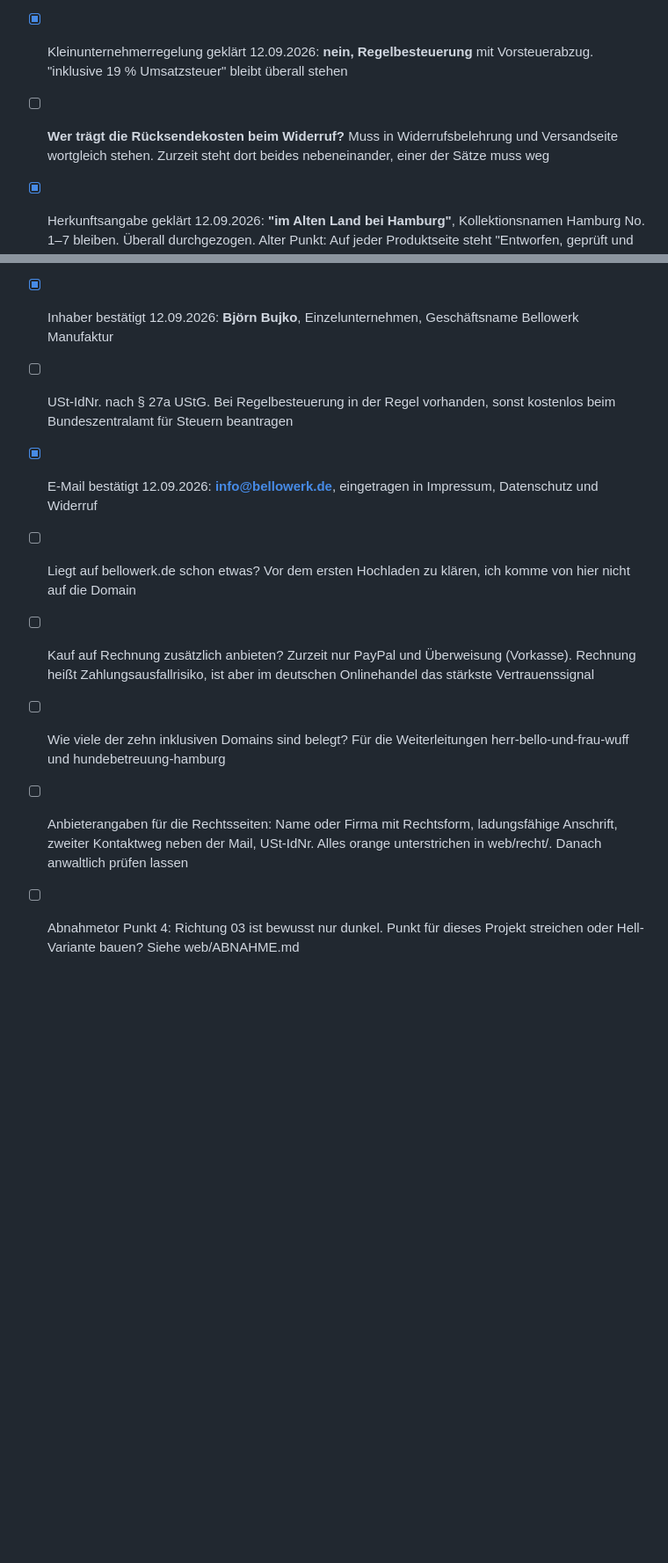
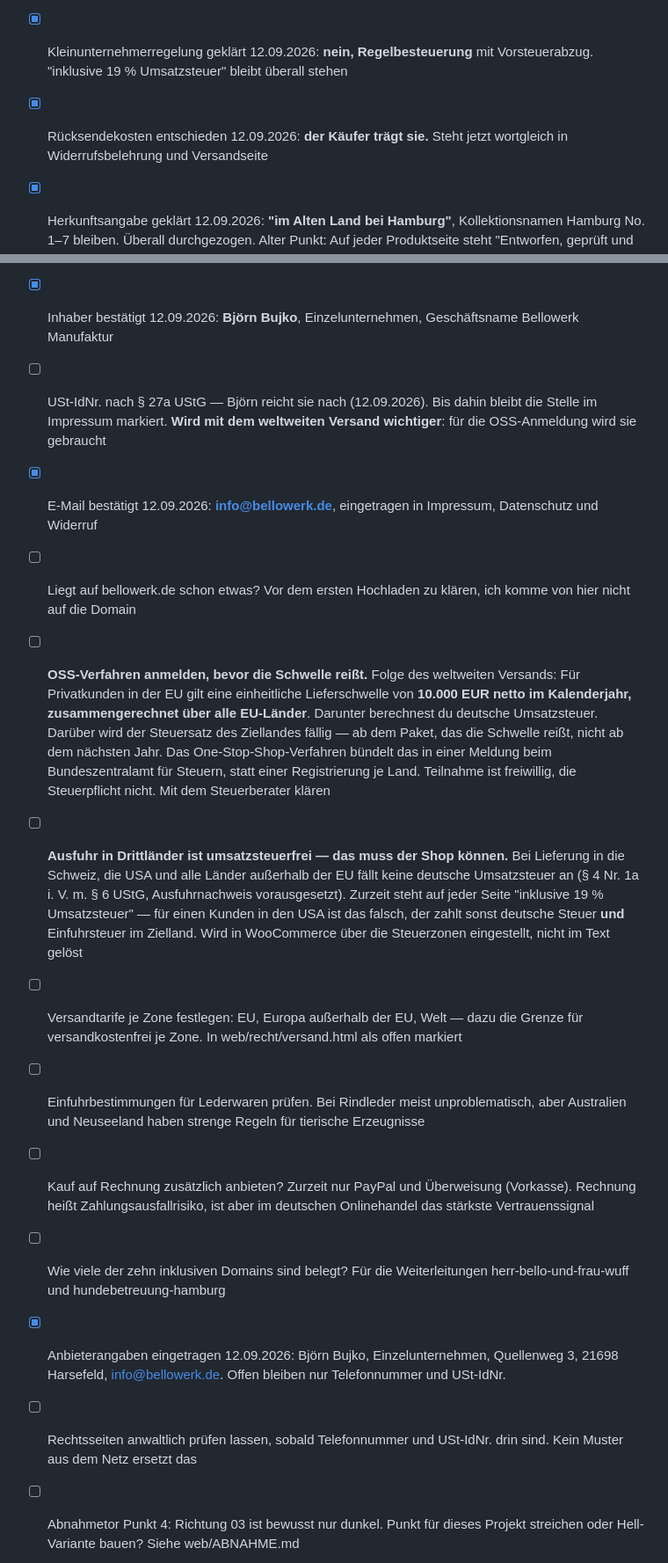
Before and after one commit to nodels81/Orchestrator, a Markdown page: entscheidungen/offen.md, 2 parts joined by grey strips. Shown at 88% size. GitHub-like rendering; blank space fills up the shorter version.

Commit message:
Record the tax consequences of shipping worldwide in the open register
The previous commit changed the pages but the register write failed on a
stale anchor, so the decisions it settled and the obligations it triggers
were missing from the morning brief. Returns and trader details are ticked
off; the EU distance selling threshold, the VAT-free export question, the
per-zone tariffs and the import rules for leather go in as open.

Co-Authored-By: Claude Opus 5 <noreply@anthropic.com>
Claude-Session: https://claude.ai/code/session_01HGFUnVxjmVY1NWWKCAU7Zh

```diff
--- a/entscheidungen/offen.md
+++ b/entscheidungen/offen.md
@@ -36,17 +36,22 @@ Neue Punkte legt jede Abteilung selbst an, unter der passenden Überschrift.
 - [x] Shopsystem entschieden 12.09.2026: **WooCommerce** auf eigenem Webspace bei All-Inkl (Tarif Premium). Nicht Shopify, nicht Medusa
 
 - [x] Kleinunternehmerregelung geklärt 12.09.2026: **nein, Regelbesteuerung** mit Vorsteuerabzug. "inklusive 19 % Umsatzsteuer" bleibt überall stehen
-- [ ] **Wer trägt die Rücksendekosten beim Widerruf?** Muss in Widerrufsbelehrung und Versandseite wortgleich stehen. Zurzeit steht dort beides nebeneinander, einer der Sätze muss weg
+- [x] Rücksendekosten entschieden 12.09.2026: **der Käufer trägt sie.** Steht jetzt wortgleich in Widerrufsbelehrung und Versandseite
 - [x] Herkunftsangabe geklärt 12.09.2026: **"im Alten Land bei Hamburg"**, Kollektionsnamen Hamburg No. 1–7 bleiben. Überall durchgezogen. Alter Punkt: Auf jeder Produktseite steht "Entworfen, geprüft und gehandelt in Hamburg", im Impressum steht dann 21698. Das widerspricht sich auf derselben Website. Vorschlag: "Entworfen, geprüft und gehandelt im Alten Land bei Hamburg" — wahr und trägt dasselbe Signal. Die Kollektionsnamen "Hamburg No. 1" bleiben davon unberührt. Betrifft konzepte/kollektion-01-hamburg.md und sourcing/bellowerk/markenbrief.md
 - [ ] **Telefonnummer fürs Impressum.** Björn will sie eintragen lassen, hat sie aber noch nicht geschickt. Sie steht dann öffentlich im Impressum und im Muster-Widerrufsformular. Alternative, falls die private Nummer nicht öffentlich stehen soll: Kontaktformular mit zugesicherter Antwortzeit von 24 bis 48 Stunden — erfüllt § 5 DDG genauso
 - [x] Ort bestätigt 12.09.2026: **Harsefeld**
 - [x] Inhaber bestätigt 12.09.2026: **Björn Bujko**, Einzelunternehmen, Geschäftsname Bellowerk Manufaktur
-- [ ] USt-IdNr. nach § 27a UStG. Bei Regelbesteuerung in der Regel vorhanden, sonst kostenlos beim Bundeszentralamt für Steuern beantragen
+- [ ] USt-IdNr. nach § 27a UStG — Björn reicht sie nach (12.09.2026). Bis dahin bleibt die Stelle im Impressum markiert. **Wird mit dem weltweiten Versand wichtiger**: für die OSS-Anmeldung wird sie gebraucht
 - [x] E-Mail bestätigt 12.09.2026: **info@bellowerk.de**, eingetragen in Impressum, Datenschutz und Widerruf
 - [ ] Liegt auf bellowerk.de schon etwas? Vor dem ersten Hochladen zu klären, ich komme von hier nicht auf die Domain
+- [ ] **OSS-Verfahren anmelden, bevor die Schwelle reißt.** Folge des weltweiten Versands: Für Privatkunden in der EU gilt eine einheitliche Lieferschwelle von **10.000 EUR netto im Kalenderjahr, zusammengerechnet über alle EU-Länder**. Darunter berechnest du deutsche Umsatzsteuer. Darüber wird der Steuersatz des Ziellandes fällig — ab dem Paket, das die Schwelle reißt, nicht ab dem nächsten Jahr. Das One-Stop-Shop-Verfahren bündelt das in einer Meldung beim Bundeszentralamt für Steuern, statt einer Registrierung je Land. Teilnahme ist freiwillig, die Steuerpflicht nicht. Mit dem Steuerberater klären
+- [ ] **Ausfuhr in Drittländer ist umsatzsteuerfrei — das muss der Shop können.** Bei Lieferung in die Schweiz, die USA und alle Länder außerhalb der EU fällt keine deutsche Umsatzsteuer an (§ 4 Nr. 1a i. V. m. § 6 UStG, Ausfuhrnachweis vorausgesetzt). Zurzeit steht auf jeder Seite "inklusive 19 % Umsatzsteuer" — für einen Kunden in den USA ist das falsch, der zahlt sonst deutsche Steuer **und** Einfuhrsteuer im Zielland. Wird in WooCommerce über die Steuerzonen eingestellt, nicht im Text gelöst
+- [ ] Versandtarife je Zone festlegen: EU, Europa außerhalb der EU, Welt — dazu die Grenze für versandkostenfrei je Zone. In web/recht/versand.html als offen markiert
+- [ ] Einfuhrbestimmungen für Lederwaren prüfen. Bei Rindleder meist unproblematisch, aber Australien und Neuseeland haben strenge Regeln für tierische Erzeugnisse
 - [ ] Kauf auf Rechnung zusätzlich anbieten? Zurzeit nur PayPal und Überweisung (Vorkasse). Rechnung heißt Zahlungsausfallrisiko, ist aber im deutschen Onlinehandel das stärkste Vertrauenssignal
 - [ ] Wie viele der zehn inklusiven Domains sind belegt? Für die Weiterleitungen herr-bello-und-frau-wuff und hundebetreuung-hamburg
-- [ ] Anbieterangaben für die Rechtsseiten: Name oder Firma mit Rechtsform, ladungsfähige Anschrift, zweiter Kontaktweg neben der Mail, USt-IdNr. Alles orange unterstrichen in web/recht/. Danach anwaltlich prüfen lassen
+- [x] Anbieterangaben eingetragen 12.09.2026: Björn Bujko, Einzelunternehmen, Quellenweg 3, 21698 Harsefeld, info@bellowerk.de. Offen bleiben nur Telefonnummer und USt-IdNr.
+- [ ] Rechtsseiten anwaltlich prüfen lassen, sobald Telefonnummer und USt-IdNr. drin sind. Kein Muster aus dem Netz ersetzt das
 - [ ] Abnahmetor Punkt 4: Richtung 03 ist bewusst nur dunkel. Punkt für dieses Projekt streichen oder Hell-Variante bauen? Siehe web/ABNAHME.md
 - [ ] Abnahmetor Punkt 6: drei Schriftfamilien bei einem Budget von zwei. Vorschlag: IBM Plex Mono streichen, Artikelnummern und Preise in gesperrtem Archivo setzen. Kostet Charakter, hält das Budget
 - [ ] Startseite auf tokens.css umstellen. Sie trägt das Designsystem noch als Kopie, und bei der ersten Korrektur musste dieselbe Änderung schon an zwei Stellen gemacht werden
```
